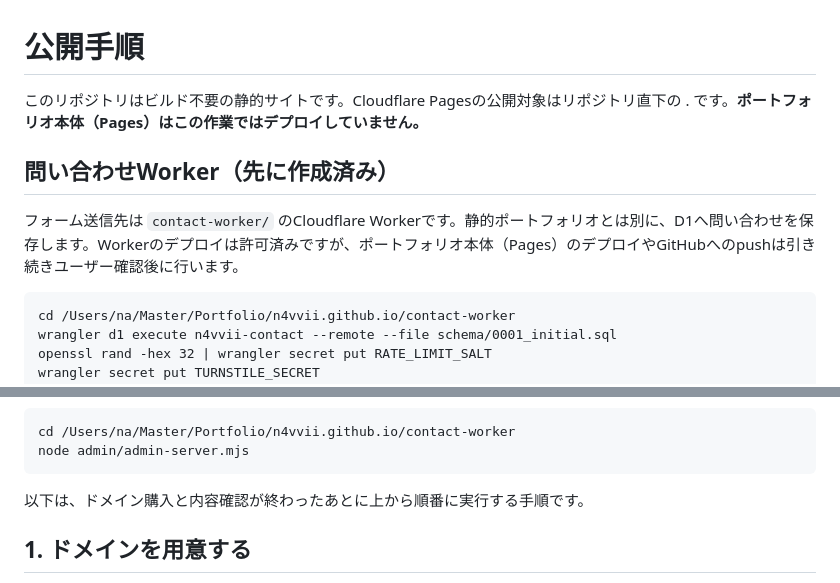
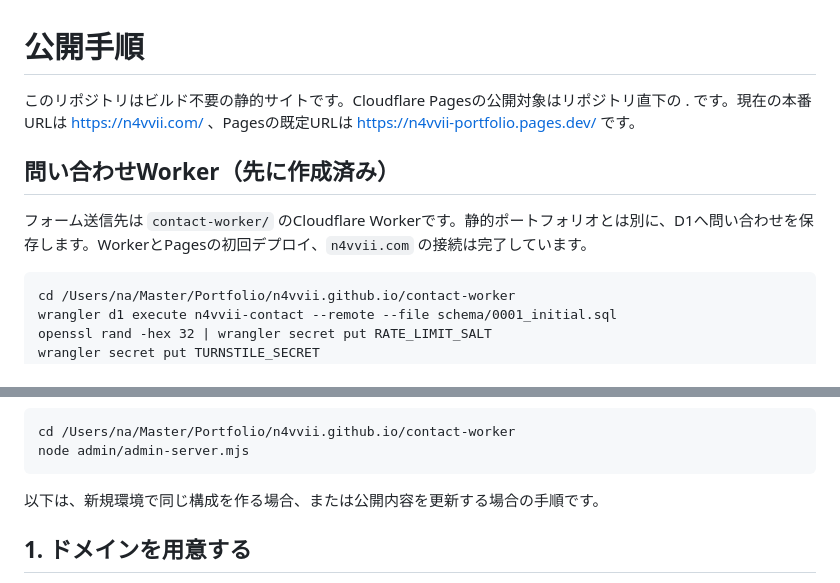
Before and after one commit to n4vvii/n4vvii.github.io, a Markdown page: DEPLOY.md, 2 parts joined by grey strips. Drawn GitHub-style.

Commit message:
Record live Pages deployment

```diff
--- a/DEPLOY.md
+++ b/DEPLOY.md
@@ -1,10 +1,10 @@
 # 公開手順
 
-このリポジトリはビルド不要の静的サイトです。Cloudflare Pagesの公開対象はリポジトリ直下の . です。**ポートフォリオ本体（Pages）はこの作業ではデプロイしていません。**
+このリポジトリはビルド不要の静的サイトです。Cloudflare Pagesの公開対象はリポジトリ直下の . です。現在の本番URLは https://n4vvii.com/ 、Pagesの既定URLは https://n4vvii-portfolio.pages.dev/ です。
 
 ## 問い合わせWorker（先に作成済み）
 
-フォーム送信先は `contact-worker/` のCloudflare Workerです。静的ポートフォリオとは別に、D1へ問い合わせを保存します。Workerのデプロイは許可済みですが、ポートフォリオ本体（Pages）のデプロイやGitHubへのpushは引き続きユーザー確認後に行います。
+フォーム送信先は `contact-worker/` のCloudflare Workerです。静的ポートフォリオとは別に、D1へ問い合わせを保存します。WorkerとPagesの初回デプロイ、`n4vvii.com` の接続は完了しています。
 
     cd /Users/na/Master/Portfolio/n4vvii.github.io/contact-worker
     wrangler d1 execute n4vvii-contact --remote --file schema/0001_initial.sql
@@ -21,7 +21,7 @@ Turnstile Widgetには `n4vvii.com` と `www.n4vvii.com` を許可済みです
     cd /Users/na/Master/Portfolio/n4vvii.github.io/contact-worker
     node admin/admin-server.mjs
 
-以下は、ドメイン購入と内容確認が終わったあとに上から順番に実行する手順です。
+以下は、新規環境で同じ構成を作る場合、または公開内容を更新する場合の手順です。
 
 ## 1. ドメインを用意する
 
```
